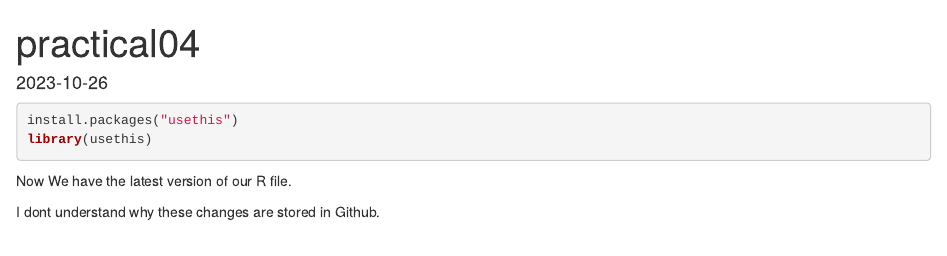
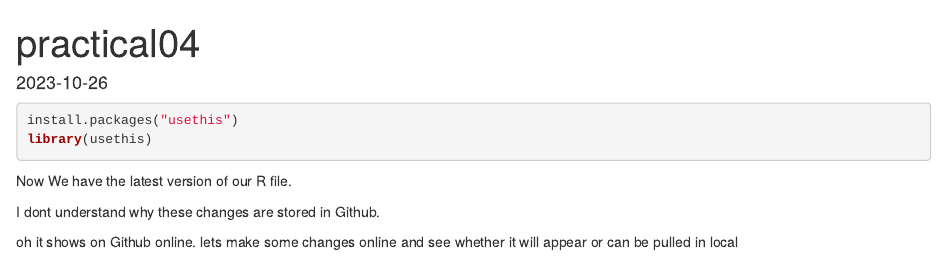
Before and after one commit to KKKKKennyy/CASA0005GIS, an R Markdown document (Example4.Rmd): the page in a window 1100 px wide, from its top. Rendered offline with R 4.5, knitr and Pandoc, with nearby package versions.

Commit message:
Update Example4.Rmd

```diff
--- a/Example4.Rmd
+++ b/Example4.Rmd
@@ -13,3 +13,6 @@ library(usethis)
 Now We have the latest version of our R file.
 
 I dont understand why these changes are stored in Github.
+
+oh it shows on Github online.
+lets make some changes online and see whether it will appear or can be pulled in local
```
